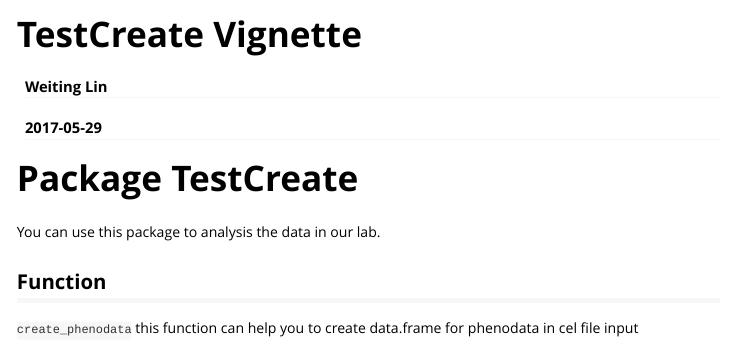
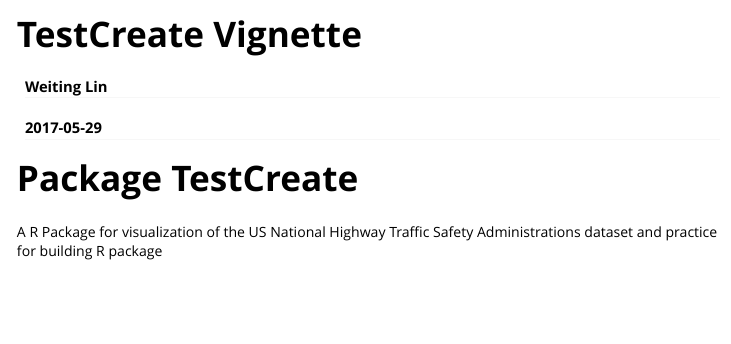
Before and after one commit to weitinglin/TestCreate, an R Markdown document (vignettes/TestCreate.Rmd): the page in a window 1100 px wide, from its top. Rendered offline with R 4.5, knitr and Pandoc, with nearby package versions.

Commit message:
modify rmd

```diff
--- a/vignettes/TestCreate.Rmd
+++ b/vignettes/TestCreate.Rmd
@@ -10,8 +10,4 @@
 ---
 
 # Package TestCreate
-You can use this package to analysis the data in our lab.
-
-
-## Function
-`create_phenodata` this function can help you to create data.frame for phenodata in cel file input
+A R Package for visualization of the US National Highway Traffic Safety Administrations dataset and practice for building R package
```
